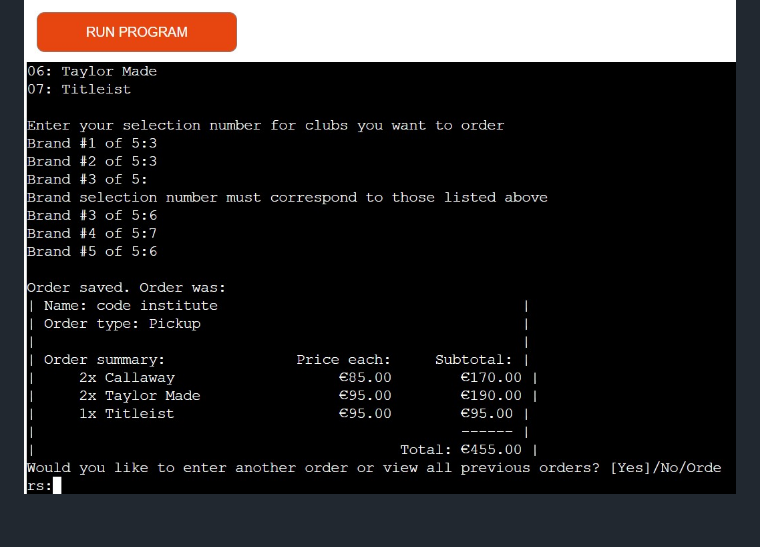
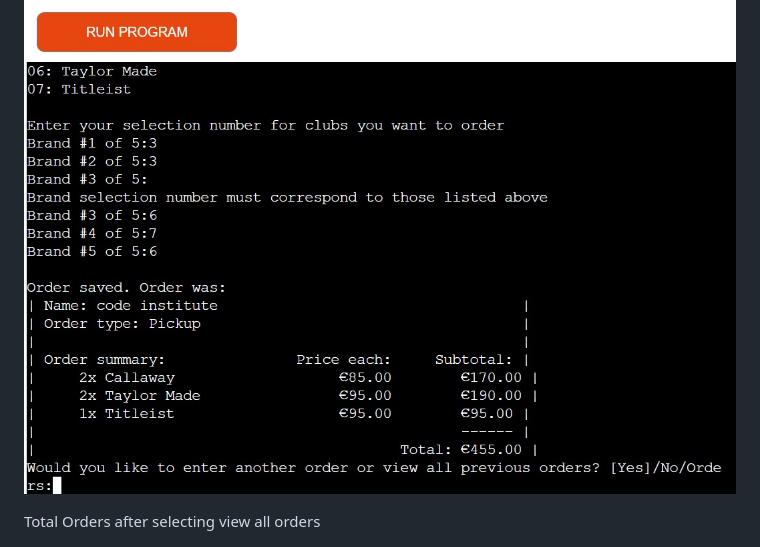
Before and after one commit to NigelFinegan5p/project-3, a Markdown page: README.md, the part around one of its changes. GitHub-like rendering; blank space fills up the shorter version.

```diff
--- a/README.md
+++ b/README.md
@@ -59,4 +64,7 @@ Step.8 Based on selection order total is displayed with price and customer detai
 ![enter image description here](https://github.com/NigelFinegan5p/project-3/blob/main/images/3.jpg)
+<p></p>
+
+Total Orders after selecting view all orders
 
 ![enter image description here](https://github.com/NigelFinegan5p/project-3/blob/main/images/4.jpg)
 
```
Also changed, not shown: other parts of README.md (+13 -8 lines).
